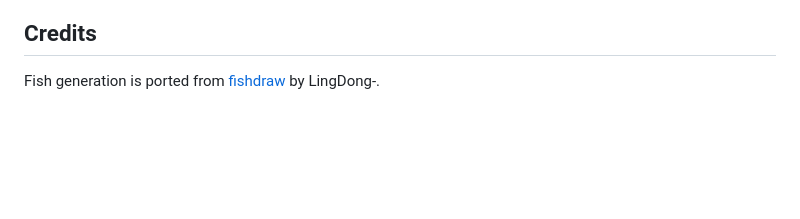
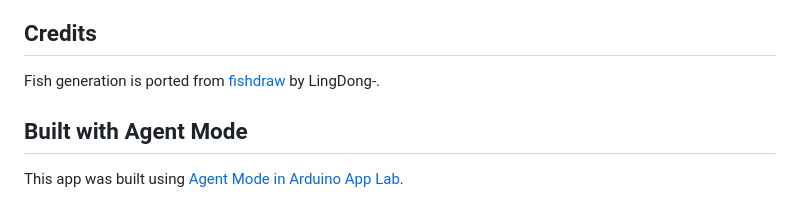
Before and after one commit to jimbruges/this-fish-does-not-exist, a Markdown page: README.md, the part around the change. GitHub-like rendering; blank space fills up the shorter version.

Commit message:
Note that the app was built with Agent Mode in Arduino App Lab
Co-Authored-By: Claude Sonnet 5.5 <noreply@anthropic.com>

```diff
--- a/README.md
+++ b/README.md
@@ -127,3 +127,7 @@ Mozilla Public License 2.0, see [LICENSE](LICENSE).
 ## Credits
 
 Fish generation is ported from [fishdraw](https://github.com/LingDong-/fishdraw) by LingDong-.
+
+## Built with Agent Mode
+
+This app was built using [Agent Mode in Arduino App Lab](https://docs.arduino.cc/software/app-lab/integrations/agent-mode/).
```
